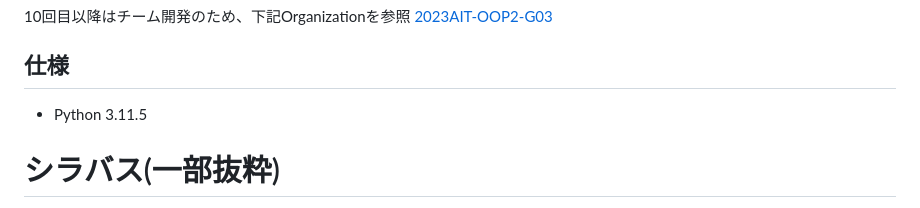
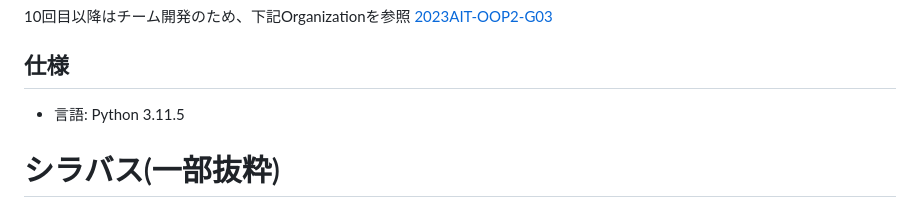
Before and after one commit to hyouhyan/edu_2023-ObjectOrientedProgramming2, a Markdown page: README.md, the part around the change. Rendered like a GitHub page.

```diff
--- a/README.md
+++ b/README.md
@@ -5,7 +5,7 @@
 [2023AIT-OOP2-G03](https://github.com/2023AIT-OOP2-G03)
 
 ## 仕様
-- Python 3.11.5
+- 言語: Python 3.11.5
 
 
 # シラバス(一部抜粋)
```
